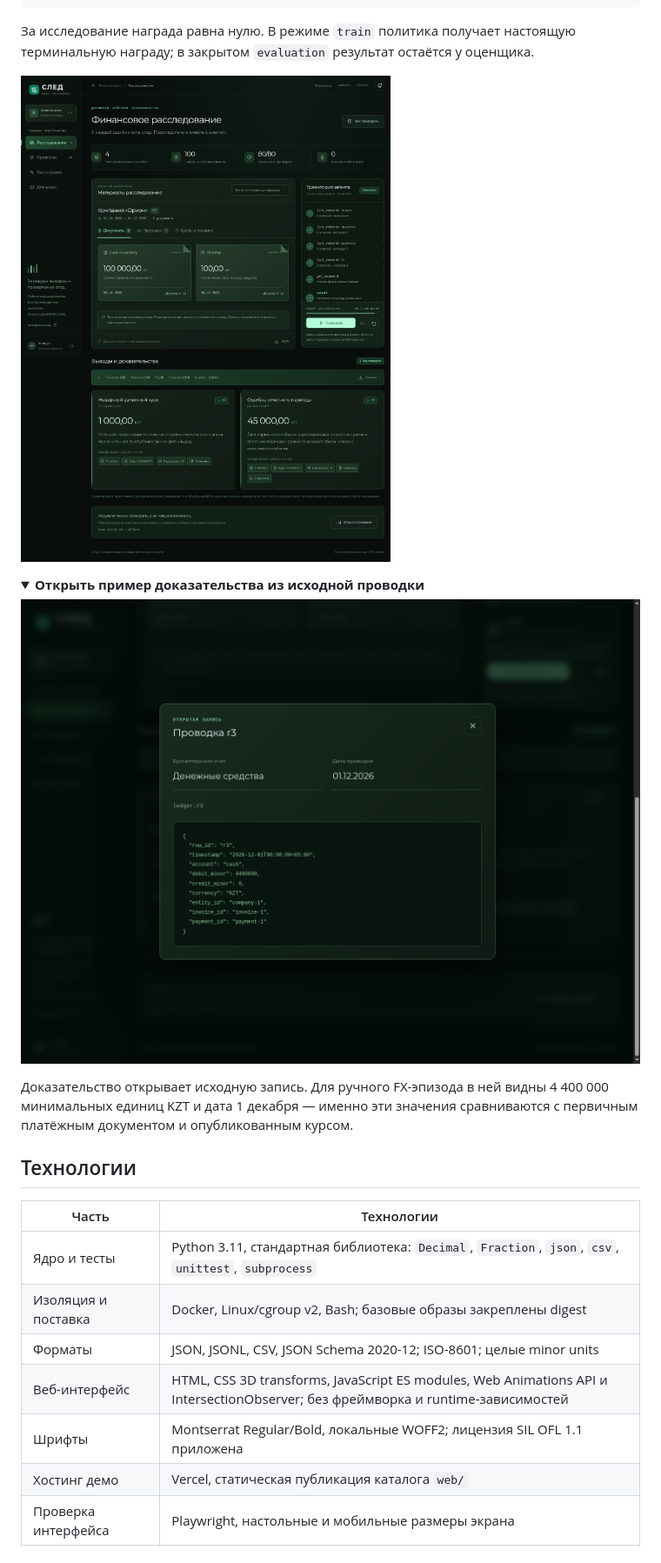
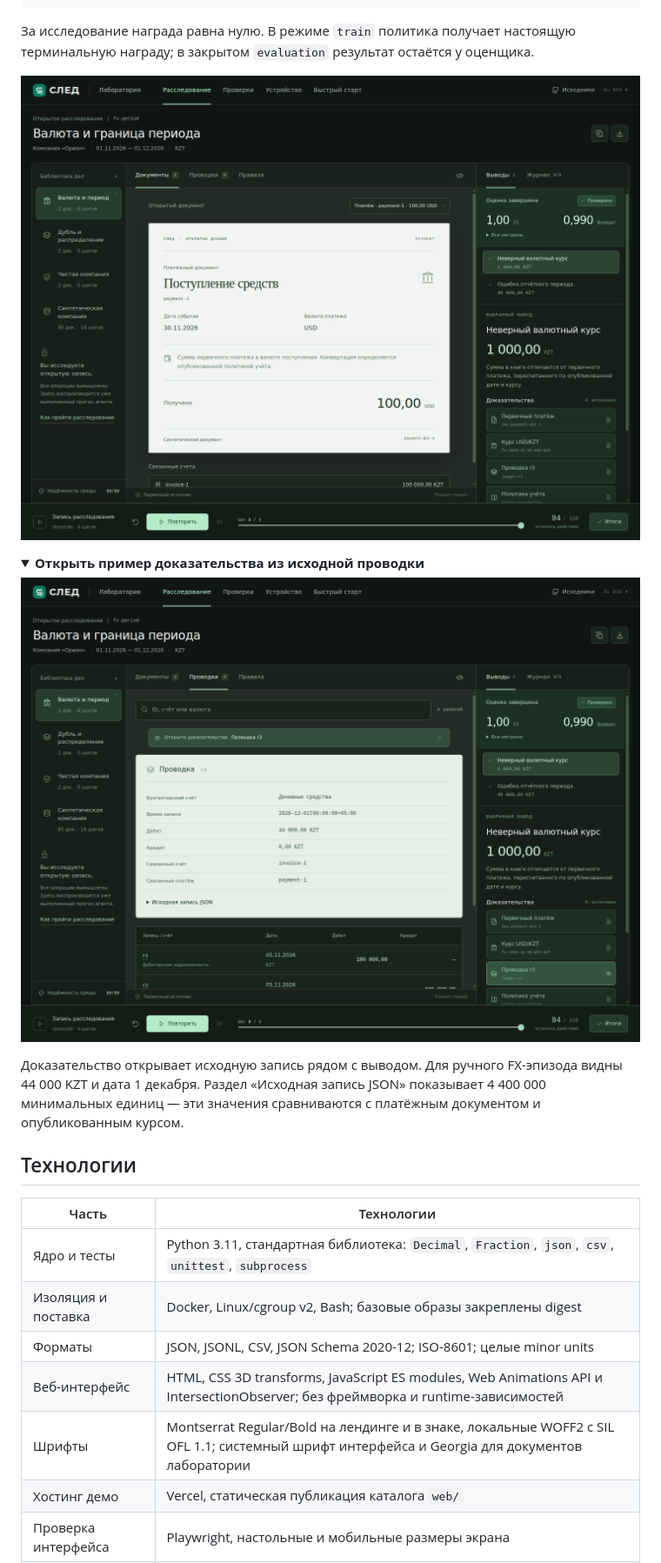
Before and after one commit to amurapan/genesis, a Markdown page: README.md, the part around one of its changes. Shown at 87% size. Drawn GitHub-style; pictures changed too: docs/images/evidence.png, docs/images/findings.png; folded sections open.

```diff
--- a/README.md
+++ b/README.md
@@ -83,9 +84,10 @@ reward = clip(2 × F1 − 1 − 0.002 × inspection_steps, −1, 1)
 
 ![Просмотр первичной записи: сумма и дата проводки, использованной в выводе](docs/images/evidence.png)
 
-Доказательство открывает исходную запись. Для ручного FX-эпизода в ней видны
-4 400 000 минимальных единиц KZT и дата 1 декабря — именно эти значения
-сравниваются с первичным платёжным документом и опубликованным курсом.
+Доказательство открывает исходную запись рядом с выводом. Для ручного FX-эпизода
+видны 44 000 KZT и дата 1 декабря. Раздел «Исходная запись JSON» показывает
+4 400 000 минимальных единиц — эти значения сравниваются с платёжным
+документом и опубликованным курсом.
 
 </details>
 
@@ -97,7 +99,7 @@ reward = clip(2 × F1 − 1 − 0.002 × inspection_steps, −1, 1)
 | Изоляция и поставка | Docker, Linux/cgroup v2, Bash; базовые образы закреплены digest |
 | Форматы | JSON, JSONL, CSV, JSON Schema 2020-12; ISO-8601; целые minor units |
 | Веб-интерфейс | HTML, CSS 3D transforms, JavaScript ES modules, Web Animations API и IntersectionObserver; без фреймворка и runtime-зависимостей |
-| Шрифты | Montserrat Regular/Bold, локальные WOFF2; лицензия SIL OFL 1.1 приложена |
+| Шрифты | Montserrat Regular/Bold на лендинге и в знаке, локальные WOFF2 с SIL OFL 1.1; системный шрифт интерфейса и Georgia для документов лаборатории |
 | Хостинг демо | Vercel, статическая публикация каталога `web/` |
 | Проверка интерфейса | Playwright, настольные и мобильные размеры экрана |
 | Подготовка медиа | PyMuPDF 1.26.6, python-pptx 1.0.2, qrcode 8.2, Pillow 12.0.0 и FFmpeg; только для пересборки презентации и видео |
```
Also changed, not shown: other parts of README.md (+7 -4 lines), docs/web-design.md (+31 -2 lines), docs/images/mobile.png, docs/images/verification.png, docs/images/workspace.png, 9 other files.
